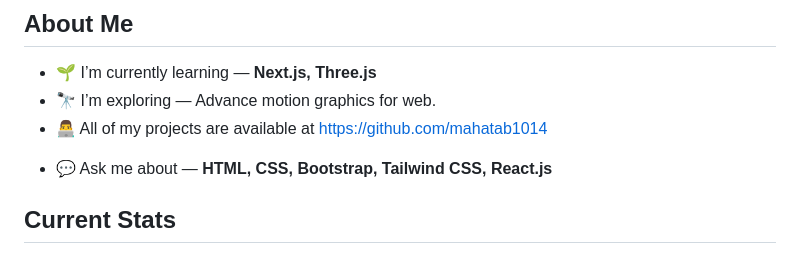
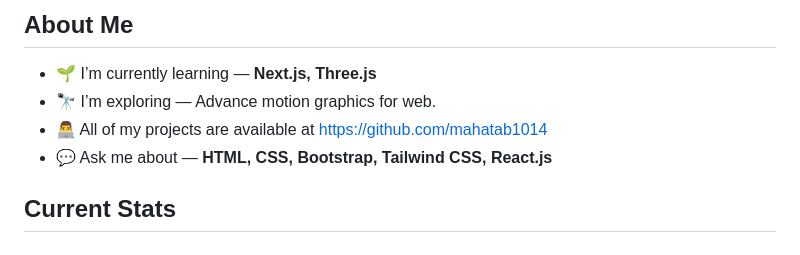
Before and after one commit to mahatab1014/mahatab1014, a Markdown page: README.md, the part around one of its changes. Rendered like a GitHub page.

```diff
--- a/README.md
+++ b/README.md
@@ -9,10 +9,10 @@
 - 🌱 I’m currently learning —  **Next.js, Three.js**
 - 🔭 I’m exploring —  Advance motion graphics for web.
 - 👨‍💻 All of my projects are available at [https://github.com/mahatab1014](https://github.com/mahatab1014?tab=repositories)
-
+- 💬 Ask me about —  **HTML, CSS, Bootstrap, Tailwind CSS, React.js**
 <!-- - 📝 I regularly write articles on [https://mahatab1014.hashnode.dev/](https://mahatab1014.hashnode.dev/) -->
 
-- 💬 Ask me about —  **HTML, CSS, Bootstrap, Tailwind CSS, React.js**
+
 
 
 
```
Also changed, not shown: other parts of README.md (+13 -6 lines).
